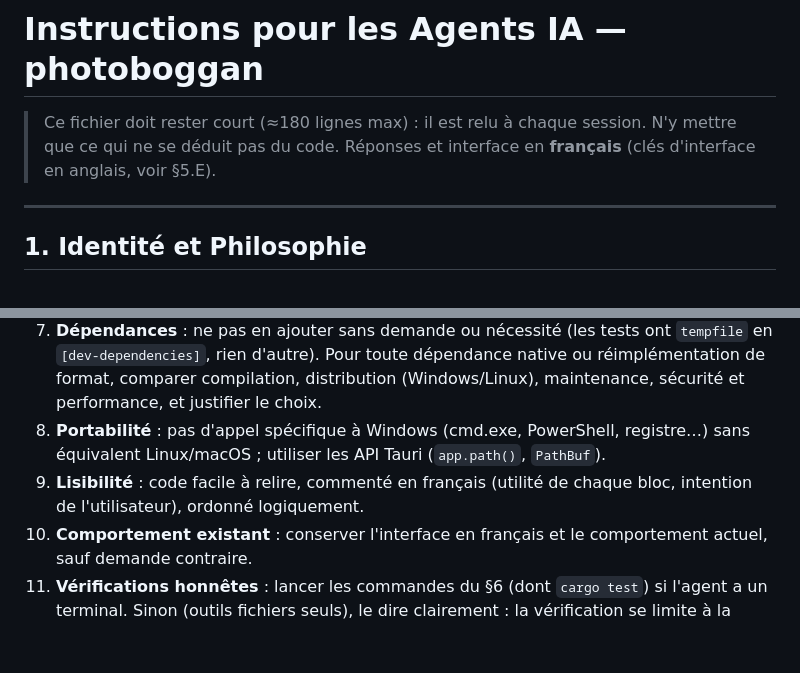
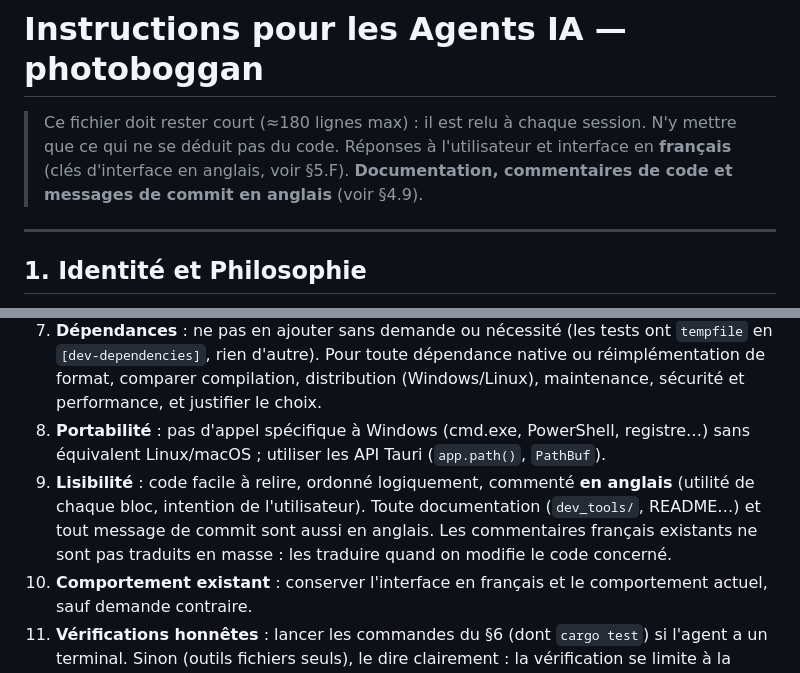
Before and after one commit to alexh3o/photoboggan, a Markdown page: AGENTS.md, 2 parts joined by grey strips. GitHub-like rendering; blank space fills up the shorter version.

Commit message:
chore(agents): use english for documentation

```diff
--- a/AGENTS.md
+++ b/AGENTS.md
@@ -1,7 +1,7 @@
 # Instructions pour les Agents IA — photoboggan
 
 > Ce fichier doit rester court (≈180 lignes max) : il est relu à chaque session. N'y mettre que ce qui ne se déduit pas du code.
-> Réponses et interface en **français** (clés d'interface en anglais, voir §5.E).
+> Réponses à l'utilisateur et interface en **français** (clés d'interface en anglais, voir §5.F). **Documentation, commentaires de code et messages de commit en anglais** (voir §4.9).
 
 ---
 
@@ -79,7 +79,7 @@ src-tauri/
 6. **Pas de framework** dans le frontend (React, Vue, jQuery, bibliothèques lourdes…).
 7. **Dépendances** : ne pas en ajouter sans demande ou nécessité (les tests ont `tempfile` en `[dev-dependencies]`, rien d'autre). Pour toute dépendance native ou réimplémentation de format, comparer compilation, distribution (Windows/Linux), maintenance, sécurité et performance, et justifier le choix.
 8. **Portabilité** : pas d'appel spécifique à Windows (cmd.exe, PowerShell, registre…) sans équivalent Linux/macOS ; utiliser les API Tauri (`app.path()`, `PathBuf`).
-9. **Lisibilité** : code facile à relire, commenté en français (utilité de chaque bloc, intention de l'utilisateur), ordonné logiquement.
+9. **Lisibilité** : code facile à relire, ordonné logiquement, commenté **en anglais** (utilité de chaque bloc, intention de l'utilisateur). Toute documentation (`dev_tools/`, README…) et tout message de commit sont aussi en anglais. Les commentaires français existants ne sont pas traduits en masse : les traduire quand on modifie le code concerné.
 10. **Comportement existant** : conserver l'interface en français et le comportement actuel, sauf demande contraire.
 11. **Vérifications honnêtes** : lancer les commandes du §6 (dont `cargo test`) si l'agent a un terminal. Sinon (outils fichiers seuls), le dire clairement : la vérification se limite à la relecture du code, et l'agent liste les commandes à exécuter par l'utilisateur. Ne jamais présenter une vérification non faite comme réussie.
 12. **TODO.md** : lors de la livraison d'un item du backlog, proposer de le cocher (ne pas réécrire le fichier).
```
